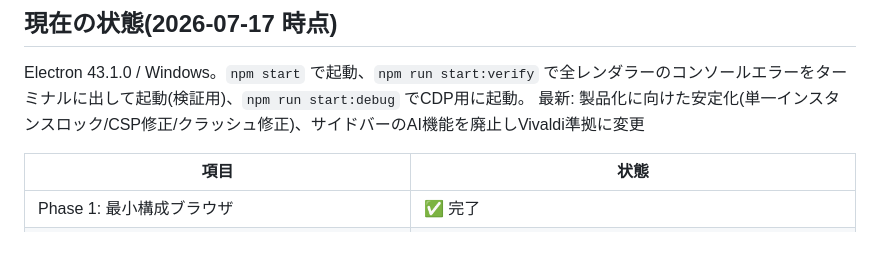
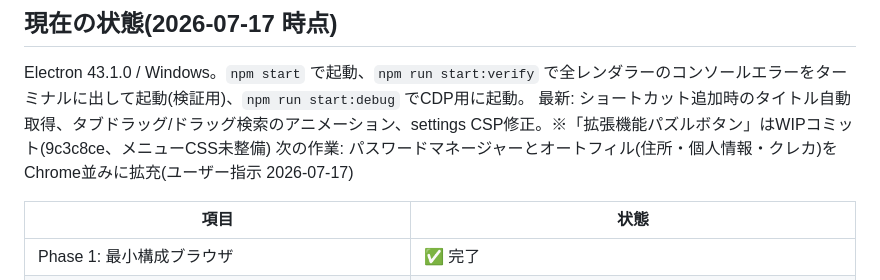
Before and after one commit to eugene-rb/Roopie, a Markdown page: log.md, the part around the change. GitHub-like rendering; blank space fills up the shorter version.

```diff
--- a/log.md
+++ b/log.md
@@ -2,7 +2,8 @@
 ## 現在の状態(2026-07-17 時点)
 
 Electron 43.1.0 / Windows。`npm start` で起動、`npm run start:verify` で全レンダラーのコンソールエラーをターミナルに出して起動(検証用)、`npm run start:debug` でCDP用に起動。
-最新: 製品化に向けた安定化(単一インスタンスロック/CSP修正/クラッシュ修正)、サイドバーのAI機能を廃止しVivaldi準拠に変更
+最新: ショートカット追加時のタイトル自動取得、タブドラッグ/ドラッグ検索のアニメーション、settings CSP修正。※「拡張機能パズルボタン」はWIPコミット(9c3c8ce、メニューCSS未整備)
+次の作業: パスワードマネージャーとオートフィル(住所・個人情報・クレカ)をChrome並みに拡充(ユーザー指示 2026-07-17)
 
 | 項目 | 状態 |
 |---|---|
```
Also changed, not shown: log-archive.md (+11 -0 lines).
